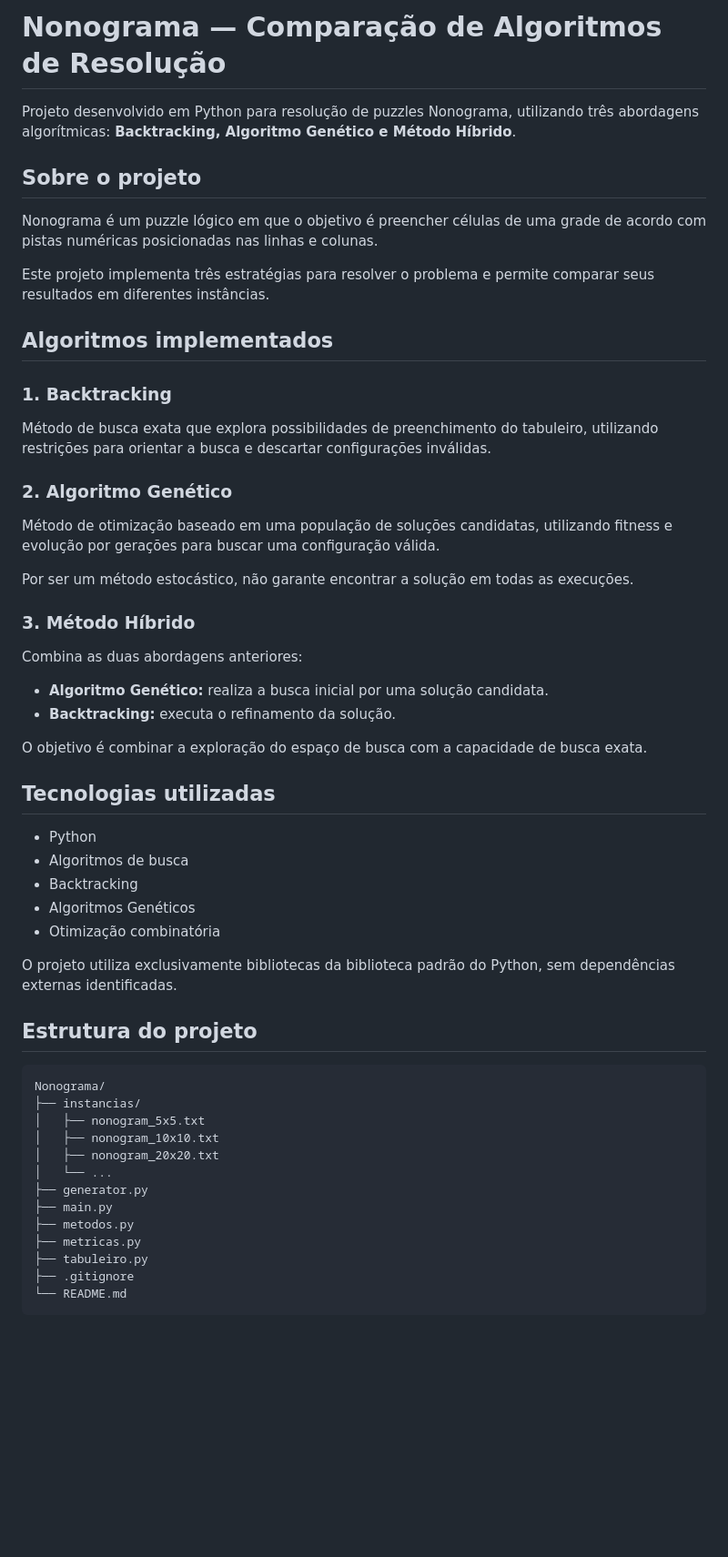
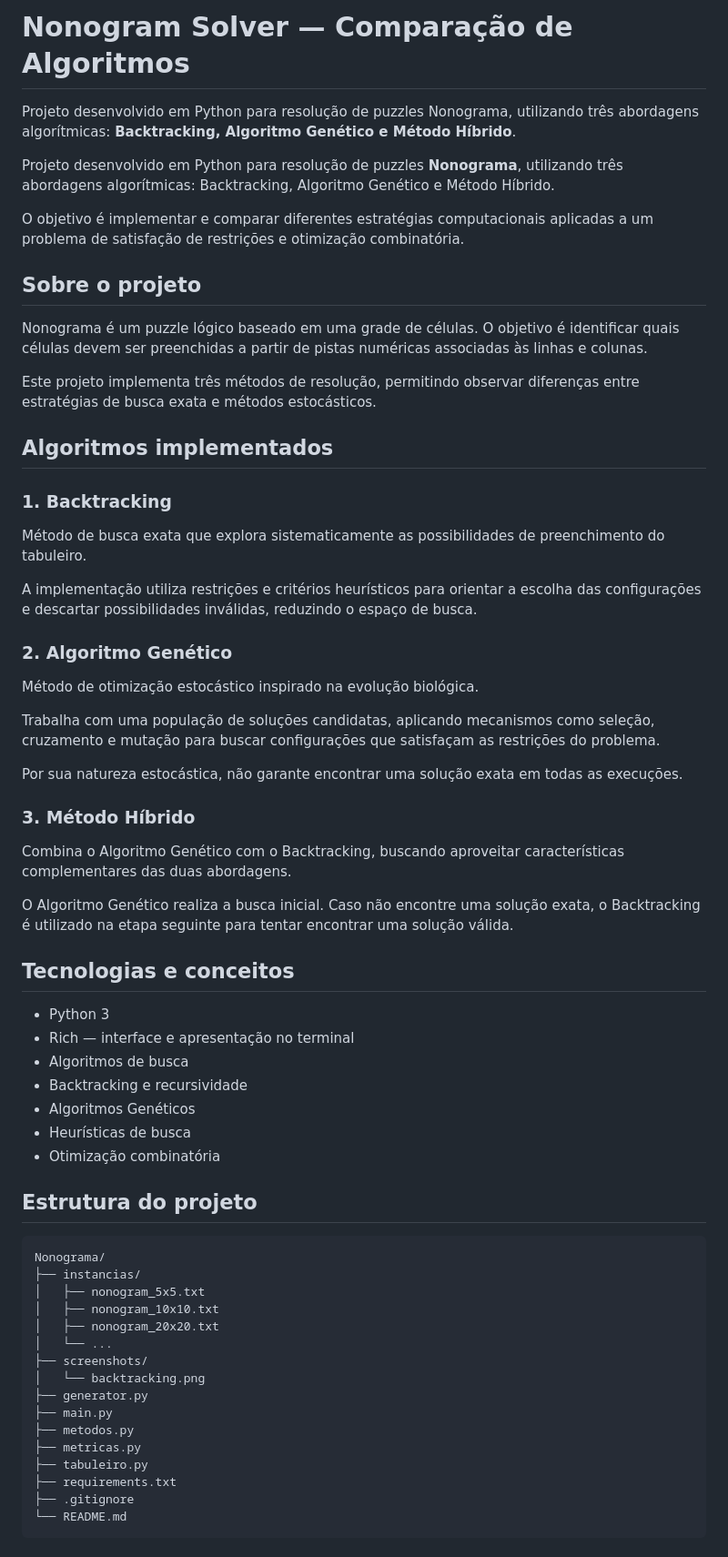
Before and after one commit to michelleegit/nonogram-solver-algorithms-, a Markdown page: README.md, the part around one of its changes. Shown at 91% size. Drawn GitHub-style; blank space fills up the shorter version.

````diff
--- a/README.md
+++ b/README.md
@@ -1,43 +1,48 @@
-# Nonograma — Comparação de Algoritmos de Resolução
+# Nonogram Solver — Comparação de Algoritmos
 
 Projeto desenvolvido em Python para resolução de puzzles Nonograma, utilizando três abordagens algorítmicas: **Backtracking, Algoritmo Genético e Método Híbrido**.
 
+Projeto desenvolvido em Python para resolução de puzzles **Nonograma**, utilizando três abordagens algorítmicas: Backtracking, Algoritmo Genético e Método Híbrido.
+
+O objetivo é implementar e comparar diferentes estratégias computacionais aplicadas a um problema de satisfação de restrições e otimização combinatória.
+
 ## Sobre o projeto
 
-Nonograma é um puzzle lógico em que o objetivo é preencher células de uma grade de acordo com pistas numéricas posicionadas nas linhas e colunas.
+Nonograma é um puzzle lógico baseado em uma grade de células. O objetivo é identificar quais células devem ser preenchidas a partir de pistas numéricas associadas às linhas e colunas.
 
-Este projeto implementa três estratégias para resolver o problema e permite comparar seus resultados em diferentes instâncias.
+Este projeto implementa três métodos de resolução, permitindo observar diferenças entre estratégias de busca exata e métodos estocásticos.
 
 ## Algoritmos implementados
 
 ### 1. Backtracking
 
-Método de busca exata que explora possibilidades de preenchimento do tabuleiro, utilizando restrições para orientar a busca e descartar configurações inválidas.
+Método de busca exata que explora sistematicamente as possibilidades de preenchimento do tabuleiro.
+
+A implementação utiliza restrições e critérios heurísticos para orientar a escolha das configurações e descartar possibilidades inválidas, reduzindo o espaço de busca.
 
 ### 2. Algoritmo Genético
 
-Método de otimização baseado em uma população de soluções candidatas, utilizando fitness e evolução por gerações para buscar uma configuração válida.
+Método de otimização estocástico inspirado na evolução biológica.
 
-Por ser um método estocástico, não garante encontrar a solução em todas as execuções.
+Trabalha com uma população de soluções candidatas, aplicando mecanismos como seleção, cruzamento e mutação para buscar configurações que satisfaçam as restrições do problema.
+
+Por sua natureza estocástica, não garante encontrar uma solução exata em todas as execuções.
 
 ### 3. Método Híbrido
 
-Combina as duas abordagens anteriores:
+Combina o Algoritmo Genético com o Backtracking, buscando aproveitar características complementares das duas abordagens.
 
-- **Algoritmo Genético:** realiza a busca inicial por uma solução candidata.
-- **Backtracking:** executa o refinamento da solução.
+O Algoritmo Genético realiza a busca inicial. Caso não encontre uma solução exata, o Backtracking é utilizado na etapa seguinte para tentar encontrar uma solução válida.
 
-O objetivo é combinar a exploração do espaço de busca com a capacidade de busca exata.
+## Tecnologias e conceitos
 
-## Tecnologias utilizadas
-
-- Python
+- Python 3
+- Rich — interface e apresentação no terminal
 - Algoritmos de busca
-- Backtracking
+- Backtracking e recursividade
 - Algoritmos Genéticos
+- Heurísticas de busca
 - Otimização combinatória
-
-O projeto utiliza exclusivamente bibliotecas da biblioteca padrão do Python, sem dependências externas identificadas.
 
 ## Estrutura do projeto
 
@@ -48,11 +53,14 @@ Nonograma/
 │   ├── nonogram_10x10.txt
 │   ├── nonogram_20x20.txt
 │   └── ...
+├── screenshots/
+│   └── backtracking.png
 ├── generator.py
 ├── main.py
 ├── metodos.py
 ├── metricas.py
 ├── tabuleiro.py
+├── requirements.txt
 ├── .gitignore
 └── README.md
 ```
````
Also changed, not shown: other parts of README.md (+56 -19 lines), screenshots/backtracking.png (added), 3 other files.
